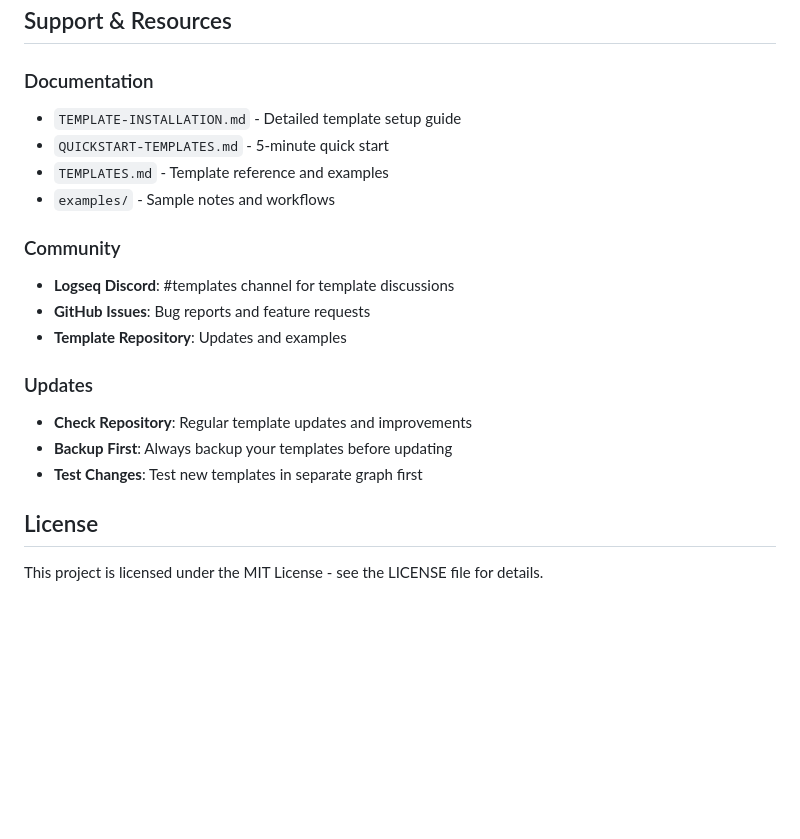
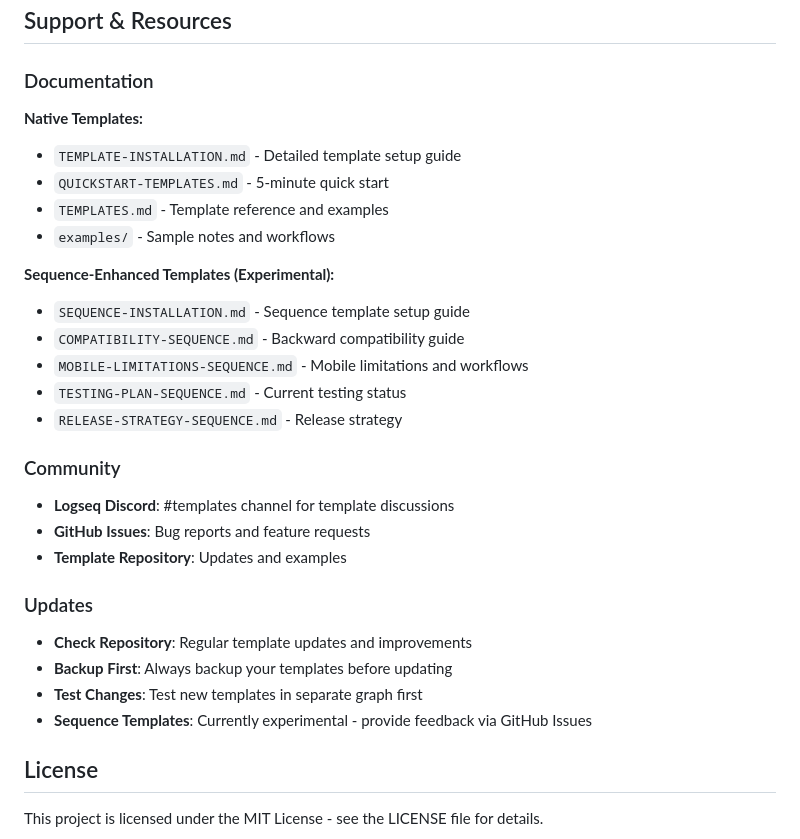
Before and after one commit to monch1962/logseq-zettel, a Markdown page: README.md, the part around one of its changes. Rendered like a GitHub page; blank space fills up the shorter version.

```diff
--- a/README.md
+++ b/README.md
@@ -302,10 +369,19 @@ npm run dev     # Development mode with hot reload
 ## Support & Resources
 
 ### Documentation
+
+**Native Templates:**
 - `TEMPLATE-INSTALLATION.md` - Detailed template setup guide
 - `QUICKSTART-TEMPLATES.md` - 5-minute quick start
 - `TEMPLATES.md` - Template reference and examples
 - `examples/` - Sample notes and workflows
+
+**Sequence-Enhanced Templates (Experimental):**
+- `SEQUENCE-INSTALLATION.md` - Sequence template setup guide
+- `COMPATIBILITY-SEQUENCE.md` - Backward compatibility guide
+- `MOBILE-LIMITATIONS-SEQUENCE.md` - Mobile limitations and workflows
+- `TESTING-PLAN-SEQUENCE.md` - Current testing status
+- `RELEASE-STRATEGY-SEQUENCE.md` - Release strategy
 
 ### Community
 - **Logseq Discord**: #templates channel for template discussions
@@ -316,6 +392,7 @@ npm run dev     # Development mode with hot reload
 - **Check Repository**: Regular template updates and improvements
 - **Backup First**: Always backup your templates before updating
 - **Test Changes**: Test new templates in separate graph first
+- **Sequence Templates**: Currently experimental - provide feedback via GitHub Issues
 
 ## License
 
```
Also changed, not shown: other parts of README.md (+69 -2 lines).
